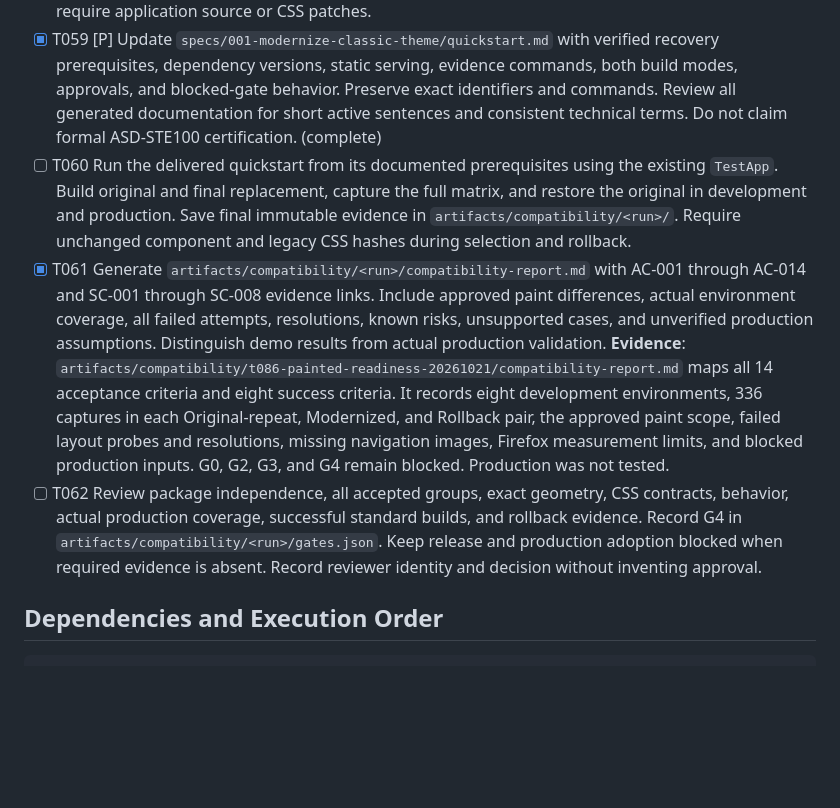
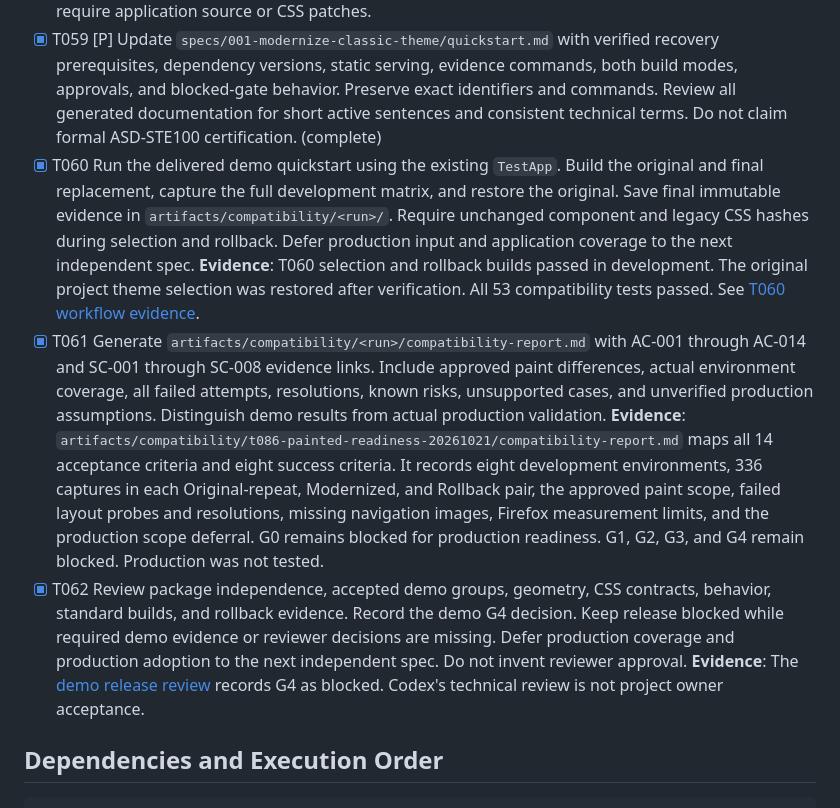
Before and after one commit to ViachaslauStrelnikau/extjs7-classic-theme-upgrade, a Markdown page: specs/001-modernize-classic-theme/tasks.md, the part around the change. Rendered like a GitHub page; blank space fills up the shorter version.

Commit message:
T060-T062: Record demo workflow and blocked review

```diff
--- a/specs/001-modernize-classic-theme/tasks.md
+++ b/specs/001-modernize-classic-theme/tasks.md
@@ -180,9 +180,9 @@ Accept the group before starting the next group. G2 and US3 are mandatory prereq
 
 - [X] T058 [P] Update `TestApp/packages/local/theme-classic-modern/README.md` with tested installation, exact SDK scope, inheritance prerequisites, standard selection, build, and rollback commands. Confirm package contents exclude demo, harness, evidence, production inputs, and SDK files. Do not require application source or CSS patches.
 - [X] T059 [P] Update `specs/001-modernize-classic-theme/quickstart.md` with verified recovery prerequisites, dependency versions, static serving, evidence commands, both build modes, approvals, and blocked-gate behavior. Preserve exact identifiers and commands. Review all generated documentation for short active sentences and consistent technical terms. Do not claim formal ASD-STE100 certification. (complete)
-- [ ] T060 Run the delivered quickstart from its documented prerequisites using the existing `TestApp`. Build original and final replacement, capture the full matrix, and restore the original in development and production. Save final immutable evidence in `artifacts/compatibility/<run>/`. Require unchanged component and legacy CSS hashes during selection and rollback.
-- [X] T061 Generate `artifacts/compatibility/<run>/compatibility-report.md` with AC-001 through AC-014 and SC-001 through SC-008 evidence links. Include approved paint differences, actual environment coverage, all failed attempts, resolutions, known risks, unsupported cases, and unverified production assumptions. Distinguish demo results from actual production validation. **Evidence**: `artifacts/compatibility/t086-painted-readiness-20261021/compatibility-report.md` maps all 14 acceptance criteria and eight success criteria. It records eight development environments, 336 captures in each Original-repeat, Modernized, and Rollback pair, the approved paint scope, failed layout probes and resolutions, missing navigation images, Firefox measurement limits, and blocked production inputs. G0, G2, G3, and G4 remain blocked. Production was not tested.
-- [ ] T062 Review package independence, all accepted groups, exact geometry, CSS contracts, behavior, actual production coverage, successful standard builds, and rollback evidence. Record G4 in `artifacts/compatibility/<run>/gates.json`. Keep release and production adoption blocked when required evidence is absent. Record reviewer identity and decision without inventing approval.
+- [X] T060 Run the delivered demo quickstart using the existing `TestApp`. Build the original and final replacement, capture the full development matrix, and restore the original. Save final immutable evidence in `artifacts/compatibility/<run>/`. Require unchanged component and legacy CSS hashes during selection and rollback. Defer production input and application coverage to the next independent spec. **Evidence**: T060 selection and rollback builds passed in development. The original project theme selection was restored after verification. All 53 compatibility tests passed. See [T060 workflow evidence](evidence/t060-demo-workflow-20261023.md).
+- [X] T061 Generate `artifacts/compatibility/<run>/compatibility-report.md` with AC-001 through AC-014 and SC-001 through SC-008 evidence links. Include approved paint differences, actual environment coverage, all failed attempts, resolutions, known risks, unsupported cases, and unverified production assumptions. Distinguish demo results from actual production validation. **Evidence**: `artifacts/compatibility/t086-painted-readiness-20261021/compatibility-report.md` maps all 14 acceptance criteria and eight success criteria. It records eight development environments, 336 captures in each Original-repeat, Modernized, and Rollback pair, the approved paint scope, failed layout probes and resolutions, missing navigation images, Firefox measurement limits, and the production scope deferral. G0 remains blocked for production readiness. G1, G2, G3, and G4 remain blocked. Production was not tested.
+- [X] T062 Review package independence, accepted demo groups, geometry, CSS contracts, behavior, standard builds, and rollback evidence. Record the demo G4 decision. Keep release blocked while required demo evidence or reviewer decisions are missing. Defer production coverage and production adoption to the next independent spec. Do not invent reviewer approval. **Evidence**: The [demo release review](evidence/demo-release-review-20261023.md) records G4 as blocked. Codex's technical review is not project owner acceptance.
 
 ## Dependencies and Execution Order
 
```
Also changed, not shown: 2 other files.
